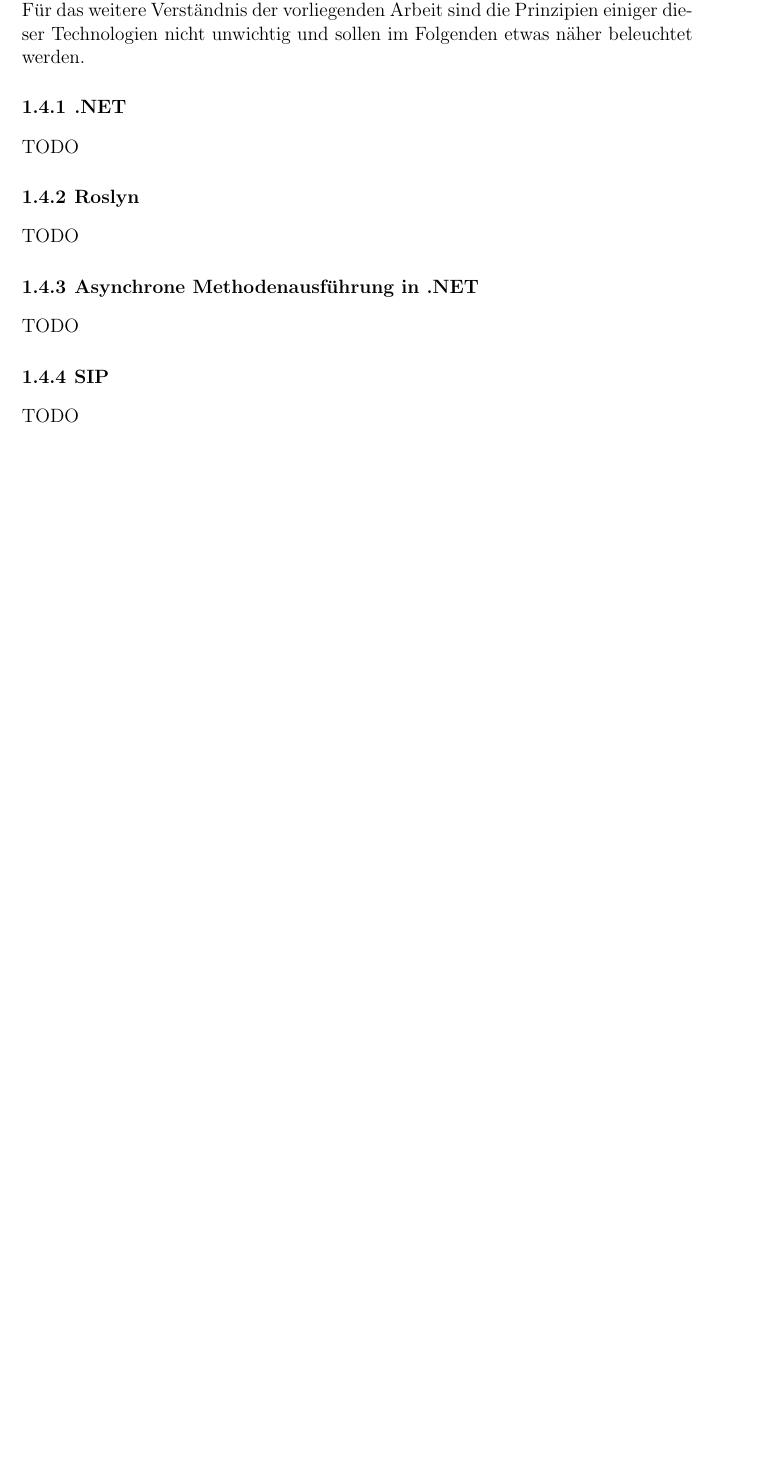
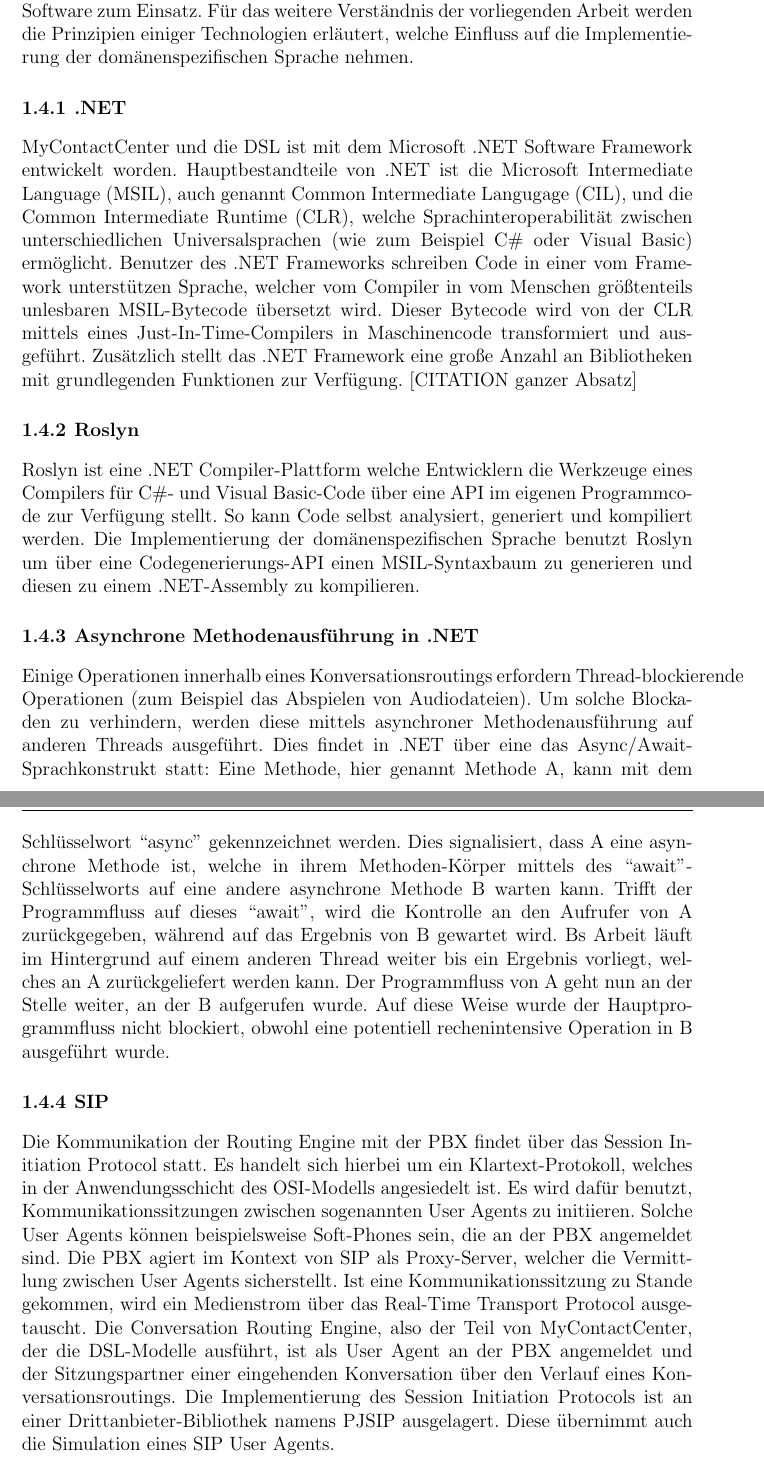
Before and after one commit to Hirnschwamm/MasterarbeitLatex, a LaTeX thesis (vorlage.tex, which reads chapters/Einleitung.tex): part of page 10 of 16 before the commit and two parts of pages 10 and 11 of 17 after it, the two joined at a grey line, cut so that both start at the same text, the shorter picture padded with empty space. Compiled offline with pdfLaTeX.

Commit message:
Einleitung done (first version)

```diff
--- a/chapters/Einleitung.tex
+++ b/chapters/Einleitung.tex
@@ -48,16 +48,16 @@ Als Benutzer von MyContactCenter stehen die Anwender der DSL häufig in Kontakt
 
 
 \section{Benötigtes Vorwissen}
-MyContactCenter kommt in einem umfangreichen Ökosystem von Drittanbieter-Software zum Einsatz. Dementsprechend kommt auch die Implementierung der DSL nicht ohne den Einsatz einiger schon existierender Technologien zum Einsatz. Für das weitere Verständnis der vorliegenden Arbeit sind die Prinzipien einiger dieser Technologien nicht unwichtig und sollen im Folgenden etwas näher beleuchtet werden.
+MyContactCenter kommt in einem umfangreichen Ökosystem von Drittanbieter-Software zum Einsatz. Für das weitere Verständnis der vorliegenden Arbeit werden die Prinzipien einiger Technologien erläutert, welche Einfluss auf die Implementierung der domänenspezifischen Sprache nehmen.
 
 \subsection{.NET}
-TODO
+MyContactCenter und die DSL ist mit dem Microsoft .NET Software Framework entwickelt worden. Hauptbestandteile von .NET ist die Microsoft Intermediate Language (MSIL), auch genannt Common Intermediate Langugage (CIL), und die Common Intermediate Runtime (CLR), welche Sprachinteroperabilität zwischen unterschiedlichen Universalsprachen (wie zum Beispiel C\# oder Visual Basic) ermöglicht. Benutzer des .NET Frameworks schreiben Code in einer vom Framework unterstützen Sprache, welcher vom Compiler in vom Menschen größtenteils unlesbaren MSIL-Bytecode übersetzt wird. Dieser Bytecode wird von der CLR mittels eines Just-In-Time-Compilers in Maschinencode transformiert und ausgeführt. Zusätzlich stellt das .NET Framework eine große Anzahl an Bibliotheken mit grundlegenden Funktionen zur Verfügung. [CITATION ganzer Absatz]
 
 \subsection{Roslyn}
-TODO
+Roslyn ist eine .NET Compiler-Plattform welche Entwicklern die Werkzeuge eines Compilers für C\#- und Visual Basic-Code über eine API im eigenen Programmcode zur Verfügung stellt. So kann Code selbst analysiert, generiert und kompiliert werden. Die Implementierung der domänenspezifischen Sprache benutzt Roslyn um über eine Codegenerierungs-API einen MSIL-Syntaxbaum zu generieren und diesen zu einem .NET-Assembly zu kompilieren.
 
 \subsection{Asynchrone Methodenausführung in .NET}
-TODO
+Einige Operationen innerhalb eines Konversationsroutings erfordern Thread-blockierende Operationen (zum Beispiel das Abspielen von Audiodateien). Um solche Blockaden zu verhindern, werden diese mittels asynchroner Methodenausführung auf anderen Threads ausgeführt. Dies findet in .NET über eine das Async/Await-Sprachkonstrukt statt: Eine Methode, hier genannt Methode A, kann mit dem Schlüsselwort ``async'' gekennzeichnet werden. Dies signalisiert, dass A eine asynchrone Methode ist, welche in ihrem Methoden-Körper mittels des ``await''-Schlüsselworts auf eine andere asynchrone Methode B warten kann. Trifft der Programmfluss auf dieses ``await'', wird die Kontrolle an den Aufrufer von A zurückgegeben, während auf das Ergebnis von B gewartet wird. Bs Arbeit läuft im Hintergrund auf einem anderen Thread weiter bis ein Ergebnis vorliegt, welches an A zurückgeliefert werden kann. Der Programmfluss von A geht nun an der Stelle weiter, an der B aufgerufen wurde. Auf diese Weise wurde der Hauptprogrammfluss nicht blockiert, obwohl eine potentiell rechenintensive Operation in B ausgeführt wurde.
 
 \subsection{SIP}
-TODO
+Die Kommunikation der Routing Engine mit der PBX findet über das Session Initiation Protocol statt. Es handelt sich hierbei um ein Klartext-Protokoll, welches in der Anwendungsschicht des OSI-Modells angesiedelt ist. Es wird dafür benutzt, Kommunikationssitzungen zwischen sogenannten User Agents zu initiieren. Solche User Agents können beispielsweise Soft-Phones sein, die an der PBX angemeldet sind. Die PBX agiert im Kontext von SIP als Proxy-Server, welcher die Vermittlung zwischen User Agents sicherstellt. Ist eine Kommunikationssitzung zu Stande gekommen, wird ein Medienstrom über das Real-Time Transport Protocol ausgetauscht. Die Conversation Routing Engine, also der Teil von MyContactCenter, der die DSL-Modelle ausführt, ist als User Agent an der PBX angemeldet und der Sitzungspartner einer eingehenden Konversation über den Verlauf eines Konversationsroutings. Die Implementierung des Session Initiation Protocols ist an einer Drittanbieter-Bibliothek namens PJSIP ausgelagert. Diese übernimmt auch die Simulation eines SIP User Agents.
```
